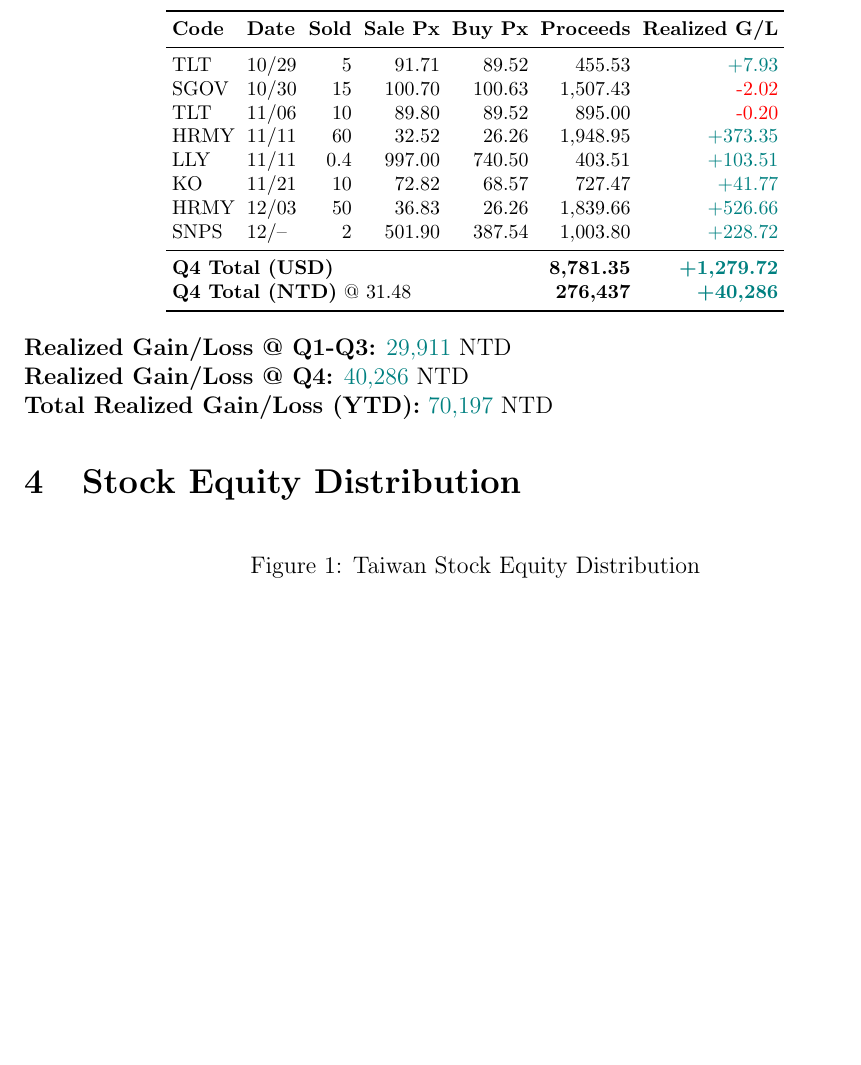
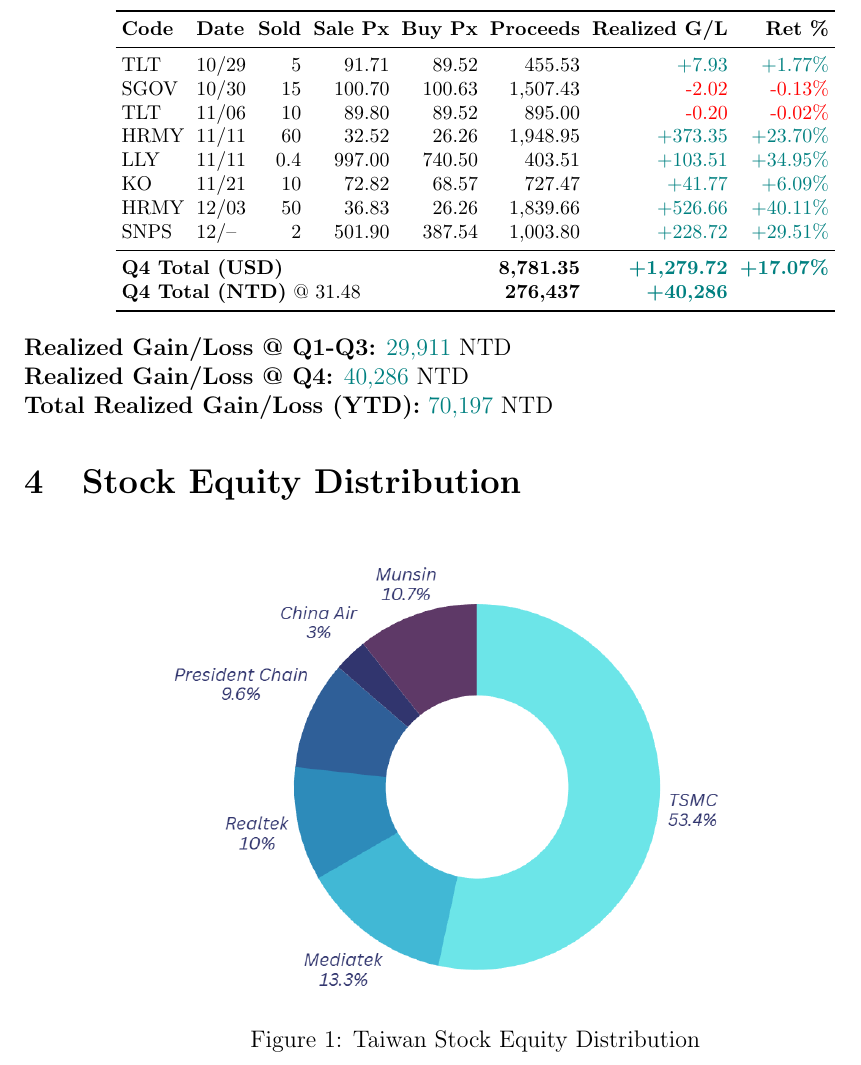
Before and after one commit to popen8526/Pigu_investment, a LaTeX document (2025_Q4_report/2025_Q4_report.tex): part of page 3 of 4 before the commit and part of page 3 of 5 after it, cut so that both start at the same text, the shorter picture padded with empty space. Compiled offline with pdfLaTeX.

Commit message:
Update 2025 Q4 financial report

```diff
--- a/2025_Q4_report/2025_Q4_report.tex
+++ b/2025_Q4_report/2025_Q4_report.tex
@@ -102,27 +102,27 @@
 \\
 
 % ---------------------------------------------------------
-% Realized Gains
+% Realized Gains (With Return %)
 % ---------------------------------------------------------
 \section{Realized Gains/Losses (NTD)}
 \begingroup
 \footnotesize
 \setlength{\tabcolsep}{3pt}
-\begin{longtable}{llrrrrr}
+\begin{longtable}{llrrrrrr}
     \toprule
-    \textbf{Code} & \textbf{Date} & \textbf{Sold} & \textbf{Sale Px} & \textbf{Buy Px} & \textbf{Proceeds} & \textbf{Realized G/L} \\
+    \textbf{Code} & \textbf{Date} & \textbf{Sold} & \textbf{Sale Px} & \textbf{Buy Px} & \textbf{Proceeds} & \textbf{Realized G/L} & \textbf{Ret \%} \\
     \midrule
-    TLT & 10/29 & 5 & 91.71 & 89.52 & 455.53 & \pos{+7.93} \\
-    SGOV & 10/30 & 15 & 100.70 & 100.63 & 1,507.43 & \negval{-2.02} \\
-    TLT & 11/06 & 10 & 89.80 & 89.52 & 895.00 & \negval{-0.20} \\
-    HRMY & 11/11 & 60 & 32.52 & 26.26 & 1,948.95 & \pos{+373.35} \\
-    LLY & 11/11 & 0.4 & 997.00 & 740.50 & 403.51 & \pos{+103.51} \\
-    KO & 11/21 & 10 & 72.82 & 68.57 & 727.47 & \pos{+41.77} \\
-    HRMY & 12/03 & 50 & 36.83 & 26.26 & 1,839.66 & \pos{+526.66} \\
-    SNPS & 12/-- & 2 & 501.90 & 387.54 & 1,003.80 & \pos{+228.72} \\
+    TLT & 10/29 & 5 & 91.71 & 89.52 & 455.53 & \pos{+7.93} & \pos{+1.77\%} \\
+    SGOV & 10/30 & 15 & 100.70 & 100.63 & 1,507.43 & \negval{-2.02} & \negval{-0.13\%} \\
+    TLT & 11/06 & 10 & 89.80 & 89.52 & 895.00 & \negval{-0.20} & \negval{-0.02\%} \\
+    HRMY & 11/11 & 60 & 32.52 & 26.26 & 1,948.95 & \pos{+373.35} & \pos{+23.70\%} \\
+    LLY & 11/11 & 0.4 & 997.00 & 740.50 & 403.51 & \pos{+103.51} & \pos{+34.95\%} \\
+    KO & 11/21 & 10 & 72.82 & 68.57 & 727.47 & \pos{+41.77} & \pos{+6.09\%} \\
+    HRMY & 12/03 & 50 & 36.83 & 26.26 & 1,839.66 & \pos{+526.66} & \pos{+40.11\%} \\
+    SNPS & 12/-- & 2 & 501.90 & 387.54 & 1,003.80 & \pos{+228.72} & \pos{+29.51\%} \\
     \midrule
-    \multicolumn{5}{l}{\textbf{Q4 Total (USD)}} & \textbf{8,781.35} & \textbf{\pos{+1,279.72}} \\
-    \multicolumn{5}{l}{\textbf{Q4 Total (NTD)} @ 31.48} & \textbf{276,437} & \textbf{\pos{+40,286}} \\
+    \multicolumn{5}{l}{\textbf{Q4 Total (USD)}} & \textbf{8,781.35} & \textbf{\pos{+1,279.72}} & \textbf{\pos{+17.07\%}} \\
+    \multicolumn{5}{l}{\textbf{Q4 Total (NTD)} @ 31.48} & \textbf{276,437} & \textbf{\pos{+40,286}} & \\
     \bottomrule
 \end{longtable}
 \endgroup
@@ -137,7 +137,7 @@
 \section{Stock Equity Distribution}
 \begin{figure}[H]
     \centering
-    % \includegraphics[width=0.7\textwidth]{tw_stock_equity_distribution.png}
+    \includegraphics[width=0.7\textwidth]{tw_stock_equity_distribution.png}
     \caption{Taiwan Stock Equity Distribution}
     \label{fig:tw_stock_equity_distribution}
 \end{figure}
```
Also changed, not shown: 2025_Q4_report/2025_Q4_report.pdf, 2025_Q4_report/2025_Q4_report.tex (2 more changed lines).
